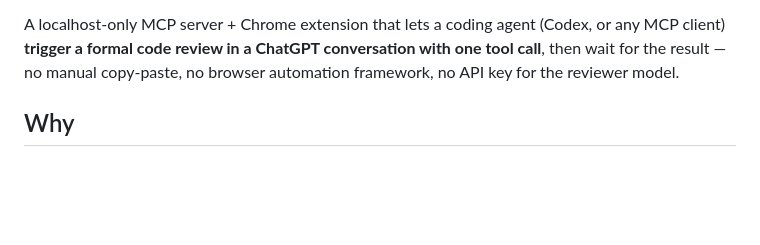
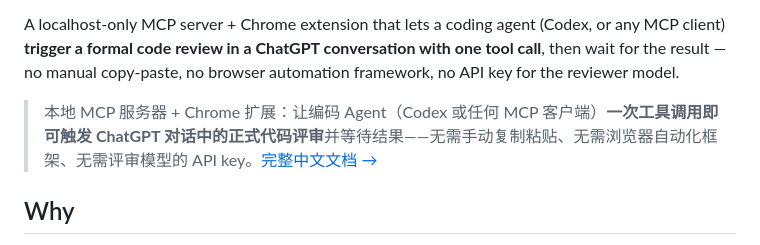
Before and after one commit to shanernerak-dev/codex-web-review-relay, a Markdown page: README.md, the part around one of its changes. Drawn GitHub-style; blank space fills up the shorter version.

```diff
--- a/README.md
+++ b/README.md
@@ -3,4 +9,6 @@
 A localhost-only MCP server + Chrome extension that lets a coding agent (Codex, or any MCP client) **trigger a formal code review in a ChatGPT conversation with one tool call**, then wait for the result — no manual copy-paste, no browser automation framework, no API key for the reviewer model.
+
+> 本地 MCP 服务器 + Chrome 扩展：让编码 Agent（Codex 或任何 MCP 客户端）**一次工具调用即可触发 ChatGPT 对话中的正式代码评审**并等待结果——无需手动复制粘贴、无需浏览器自动化框架、无需评审模型的 API key。[完整中文文档 →](README.zh-CN.md)
 
 ## Why
 
```
Also changed, not shown: other parts of README.md (+6 -0 lines), README.zh-CN.md (added, +299 -0 lines).
